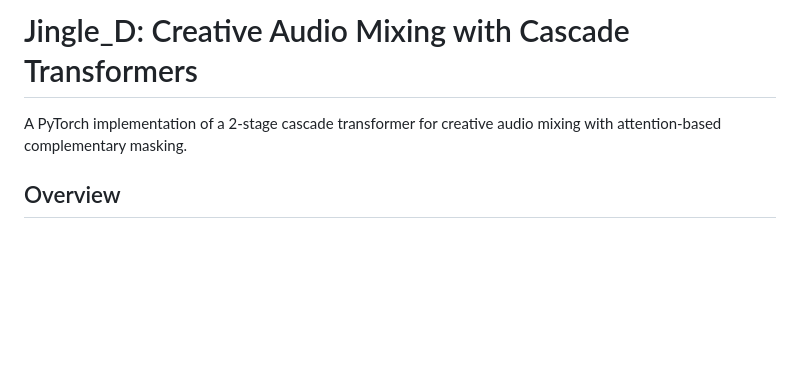
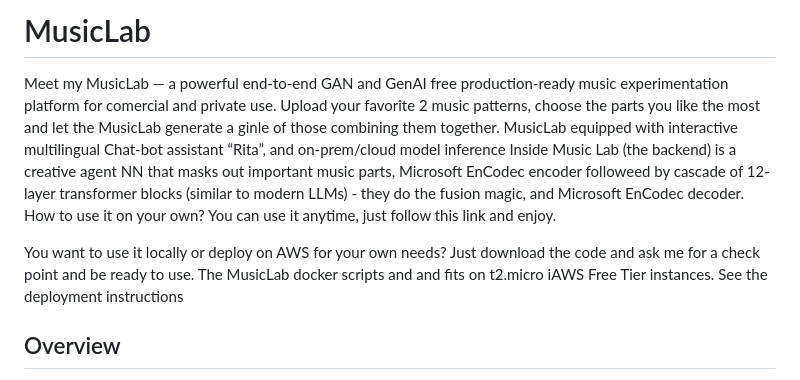
Before and after one commit to Vlasenko2006/MusicLab, a Markdown page: README.md, the part around the change. Drawn GitHub-style; blank space fills up the shorter version.

Commit message:
Revise README to reflect MusicLab features
Updated project description and added usage instructions.

```diff
--- a/README.md
+++ b/README.md
@@ -1,6 +1,12 @@
-# Jingle_D: Creative Audio Mixing with Cascade Transformers
+# MusicLab
 
-A PyTorch implementation of a 2-stage cascade transformer for creative audio mixing with attention-based complementary masking.
+Meet my MusicLab — a powerful end-to-end GAN and GenAI free production-ready music experimentation platform for comercial and private use. Upload your favorite 2 music patterns, choose the parts you like the most and let the MusicLab generate a ginle of those combining them together.
+MusicLab equipped with interactive multilingual Chat-bot assistant “Rita”, and on-prem/cloud model inference
+Inside Music Lab (the backend) is a creative agent NN that masks out important music parts, Microsoft EnCodec encoder followeed by cascade of 12-layer transformer blocks (similar to modern LLMs)   - they do the fusion magic, and Microsoft EnCodec decoder.
+How to use it on your own? You can use it anytime, just  follow this link and enjoy.
+
+You want to use it locally or deploy on AWS for your own needs? Just download the code and ask me for a check point and be ready to use. The MusicLab docker scripts and and fits on t2.micro iAWS Free Tier instances. See the deployment instructions
+
 
 ## Overview
 
```
